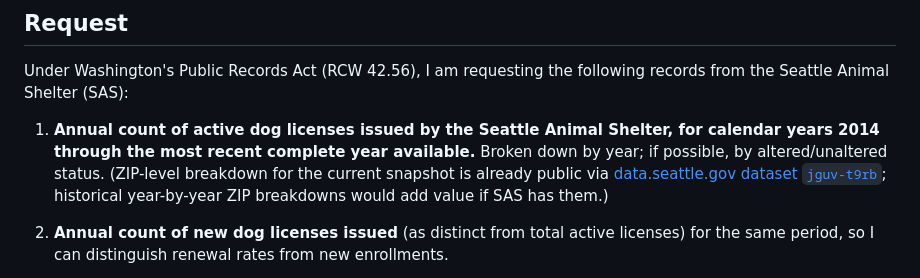
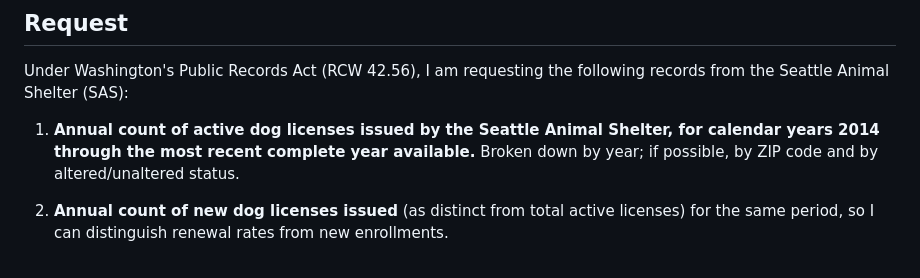
Before and after one commit to avrignaud/seattledogparkdata, a Markdown page: prrs/06-sas-dog-license-history.md, the part around the change. Rendered like a GitHub page.

Commit message:
Revert PRR #6 narrowing — already submitted as originally written

```diff
--- a/prrs/06-sas-dog-license-history.md
+++ b/prrs/06-sas-dog-license-history.md
@@ -12,7 +12,7 @@
 
 Under Washington's Public Records Act (RCW 42.56), I am requesting the following records from the Seattle Animal Shelter (SAS):
 
-1. **Annual count of active dog licenses issued by the Seattle Animal Shelter, for calendar years 2014 through the most recent complete year available.** Broken down by year; if possible, by altered/unaltered status. (ZIP-level breakdown for the current snapshot is already public via [data.seattle.gov dataset `jguv-t9rb`](https://data.seattle.gov/City-Administration/Seattle-Pet-Licenses/jguv-t9rb/about_data); historical year-by-year ZIP breakdowns would add value if SAS has them.)
+1. **Annual count of active dog licenses issued by the Seattle Animal Shelter, for calendar years 2014 through the most recent complete year available.** Broken down by year; if possible, by ZIP code and by altered/unaltered status.
 
 2. **Annual count of new dog licenses issued** (as distinct from total active licenses) for the same period, so I can distinguish renewal rates from new enrollments.
 
```
